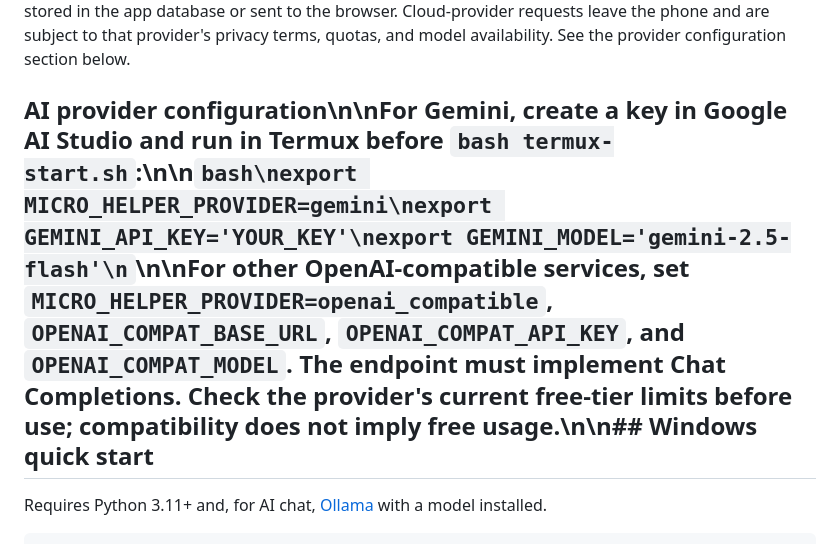
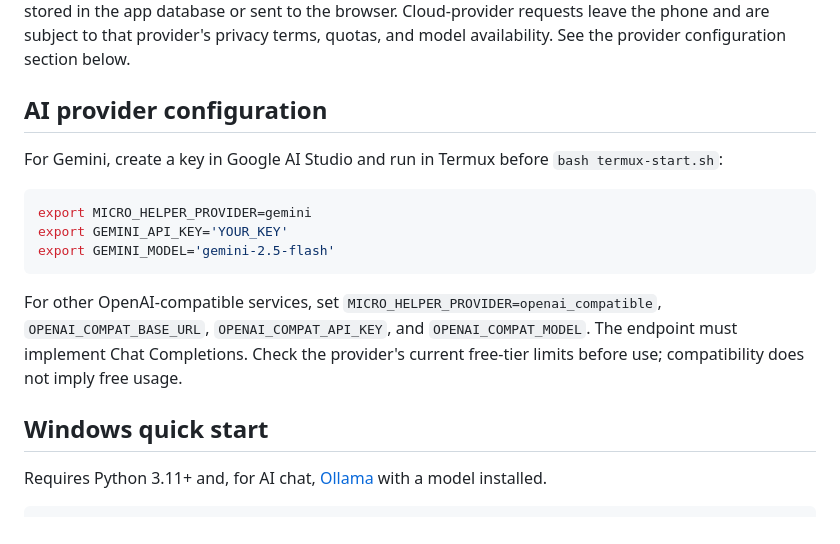
Before and after one commit to dominixe2/springtrap-, a Markdown page: README.md, the part around the change. Drawn GitHub-style.

Commit message:
docs: fix provider setup instructions formatting

````diff
--- a/README.md
+++ b/README.md
@@ -41,7 +41,19 @@ Open `http://127.0.0.1:8000` in Chrome on the same phone. Keep Termux running wh
 
 **Android AI options:** Termux hosts the API and local SQLite database. Ollama is not included, so a phone-local model requires a separate compatible runtime. The app now also supports a server-side Google Gemini API key (selected models have a published free tier) and configurable OpenAI-compatible endpoints. Configure `MICRO_HELPER_PROVIDER`, `GEMINI_API_KEY`, and optionally `GEMINI_MODEL` in the Termux session before starting the server. API keys are read from environment variables and are never stored in the app database or sent to the browser. Cloud-provider requests leave the phone and are subject to that provider's privacy terms, quotas, and model availability. See the provider configuration section below.
 
-## AI provider configuration\n\nFor Gemini, create a key in Google AI Studio and run in Termux before `bash termux-start.sh`:\n\n```bash\nexport MICRO_HELPER_PROVIDER=gemini\nexport GEMINI_API_KEY='YOUR_KEY'\nexport GEMINI_MODEL='gemini-2.5-flash'\n```\n\nFor other OpenAI-compatible services, set `MICRO_HELPER_PROVIDER=openai_compatible`, `OPENAI_COMPAT_BASE_URL`, `OPENAI_COMPAT_API_KEY`, and `OPENAI_COMPAT_MODEL`. The endpoint must implement Chat Completions. Check the provider's current free-tier limits before use; compatibility does not imply free usage.\n\n## Windows quick start
+## AI provider configuration
+
+For Gemini, create a key in Google AI Studio and run in Termux before `bash termux-start.sh`:
+
+```bash
+export MICRO_HELPER_PROVIDER=gemini
+export GEMINI_API_KEY='YOUR_KEY'
+export GEMINI_MODEL='gemini-2.5-flash'
+```
+
+For other OpenAI-compatible services, set `MICRO_HELPER_PROVIDER=openai_compatible`, `OPENAI_COMPAT_BASE_URL`, `OPENAI_COMPAT_API_KEY`, and `OPENAI_COMPAT_MODEL`. The endpoint must implement Chat Completions. Check the provider's current free-tier limits before use; compatibility does not imply free usage.
+
+## Windows quick start
 
 Requires Python 3.11+ and, for AI chat, [Ollama](https://ollama.com/) with a model installed.
 
````
